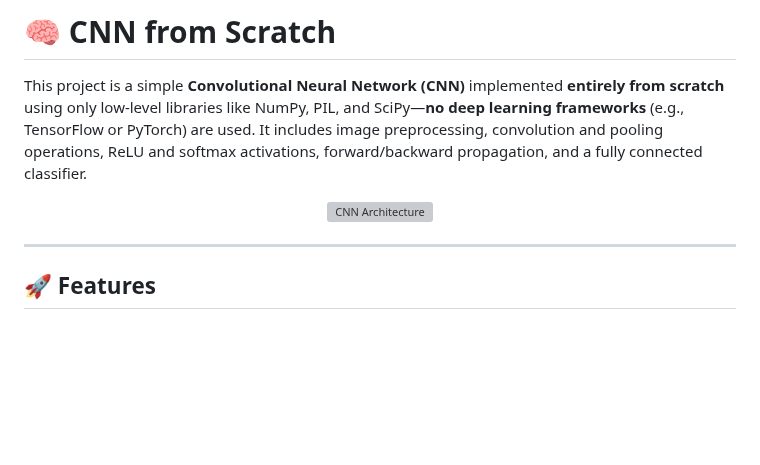
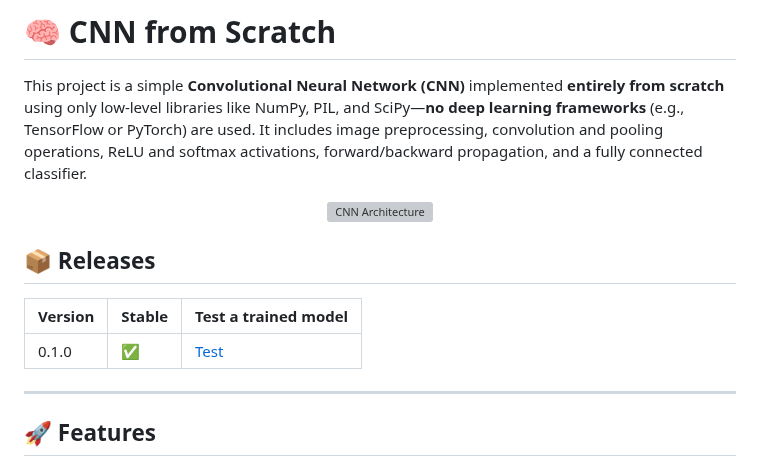
Before and after one commit to 77AXEL/PyCNN, a Markdown page: README.md, the part around the change. Drawn GitHub-style; blank space fills up the shorter version; grey boxes are pictures that could not be loaded.

```diff
--- a/README.md
+++ b/README.md
@@ -5,6 +5,12 @@ This project is a simple **Convolutional Neural Network (CNN)** implemented **en
 <p align="center">
   <img src="https://github.com/77AXEL/CNN-FS/blob/main/visualized.png" alt="CNN Architecture" width="600"/>
 </p>
+
+## 📦 Releases
+
+| Version | Stable | Test a trained model |
+| ------- | ------ | -------------------- |
+|  0.1.0  |   ✅  | <a href="https://cnnfsmodel.pythonanywhere.com/cnnfs/v0.1.0/predict">Test</a>         |
 
 ---
 
```
